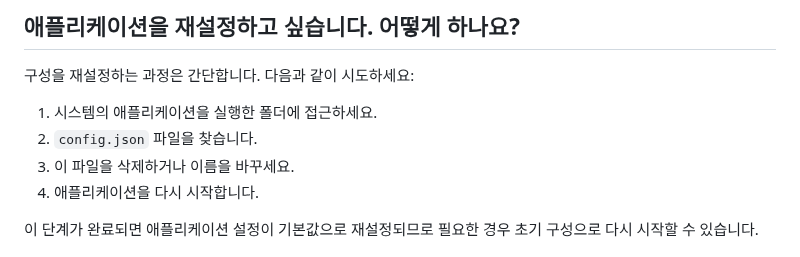
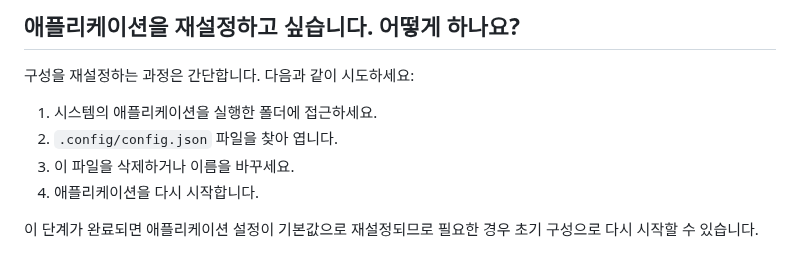
Before and after one commit to Lenochxd/WebDeck, a Markdown page: docs/FAQ-ko.md, the part around the change. GitHub-like rendering.

```diff
--- a/docs/FAQ-ko.md
+++ b/docs/FAQ-ko.md
@@ -117,7 +117,7 @@ Spotify를 WebDeck 애플리케이션에 인증하는데에 필요하므로 "Cli
 구성을 재설정하는 과정은 간단합니다. 다음과 같이 시도하세요:
 
 1. 시스템의 애플리케이션을 실행한 폴더에 접근하세요.
-2. `config.json` 파일을 찾습니다.
+2. `.config/config.json` 파일을 찾아 엽니다.
 3. 이 파일을 삭제하거나 이름을 바꾸세요.
 4. 애플리케이션을 다시 시작합니다.
 
```
Also changed, not shown: docs/FAQ-en.md (+1 -1 lines), docs/FAQ-fr.md (+1 -1 lines).
